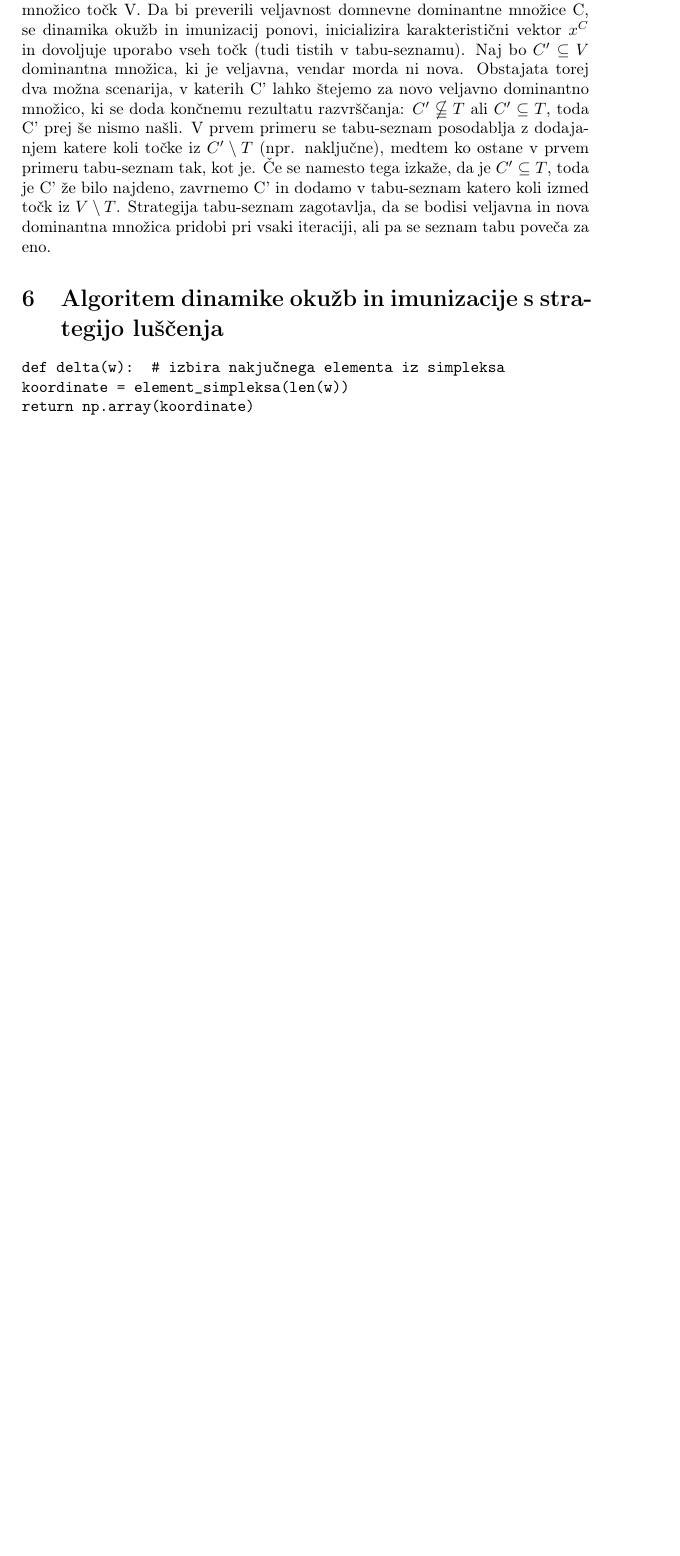
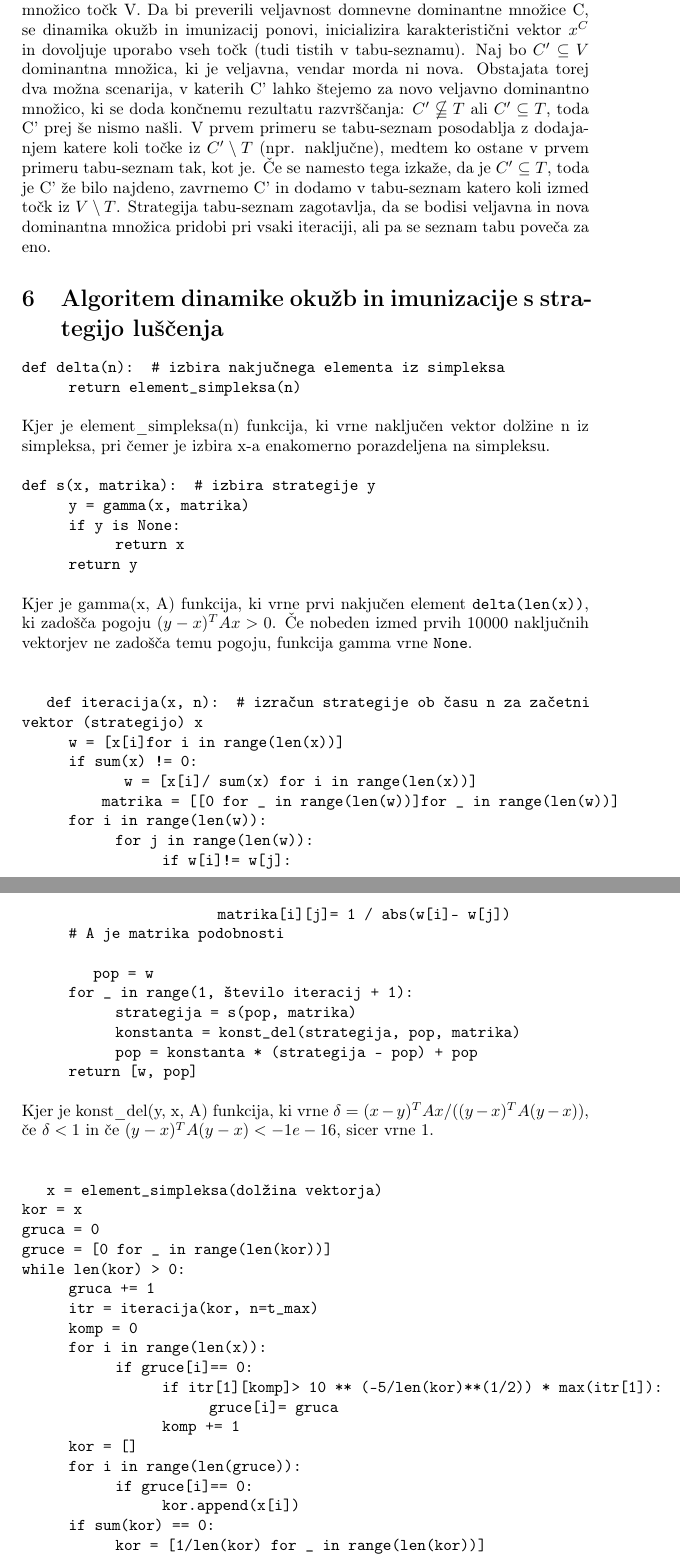
Before and after one commit to AccipitrisArti/Financni-praktikum_projekt, a LaTeX document (Porocilo/razvrscanje_z_dominantnimi-mnozicami.tex): part of page 6 of 6 before the commit and two parts of pages 6 and 7 of 8 after it, the two joined at a grey line, cut so that both start at the same text, the shorter picture padded with empty space. Compiled offline with pdfLaTeX.

Commit message:
zadnji popravki in zakljucek porocila

```diff
--- a/razvrscanje_z_dominantnimi-mnozicami.tex
+++ b/Porocilo/razvrscanje_z_dominantnimi-mnozicami.tex
@@ -4,6 +4,7 @@
 \usepackage[T1]{fontenc}
 \usepackage{marvosym}
 \usepackage{amssymb,amsmath}
+\usepackage{graphicx}
 \title{Razvrščanje z dominantnimi množicami}
 \author{Taja Debeljak, Anže Marinko \\ Finančni praktikum \\ Finančna matematika, Fakulteta za matematiko in fiziko}
 \date{Jesen 2017}
@@ -135,6 +136,53 @@ V prvem primeru se tabu-seznam posodablja z dodajanjem katere koli točke iz $C'
 Strategija tabu-seznam zagotavlja, da se bodisi veljavna in nova dominantna množica pridobi pri vsaki iteraciji, ali pa se seznam tabu poveča za eno.
 
 \section{Algoritem dinamike okužb in imunizacije s strategijo luščenja}
-\texttt{def delta(w):  \# izbira nakjučnega elementa iz simpleksa\\
- \hspace{3ex}koordinate = element\_simpleksa(len(w))\\
- \hspace{3ex}return np.array(koordinate)}
+\texttt{def delta(n):    \# izbira nakjučnega elementa iz simpleksa}\\
+\hspace*{1cm}\texttt{return element\_simpleksa(n)}\newline \\
+Kjer je element\_simpleksa(n) funkcija, ki vrne naključen vektor dolžine n iz simpleksa, pri čemer je izbira x-a enakomerno porazdeljena na simpleksu.\newline \\
+\texttt{def s(x, matrika):  \# izbira strategije y}\\
+\hspace*{1cm}\texttt{y = gamma(x, matrika)}\\
+\hspace*{1cm}\texttt{if y is None:}\\
+\hspace*{2cm}\texttt{return x}\\
+\hspace*{1cm}\texttt{return y}\newline \\
+Kjer je gamma(x, A) funkcija, ki vrne prvi nakjučen element \texttt{delta(len(x))}, ki zadošča pogoju $(y-x)^TAx > 0$. Če nobeden izmed prvih 10000 naključnih vektorjev ne zadošča temu pogoju, funkcija gamma vrne \texttt{None}.\newline \\
+
+\texttt{def iteracija(x, n):  \# izračun strategije ob času n za začetni vektor (strategijo) x}\\
+\hspace*{1cm}\texttt{w = \lbrack x\lbrack i\rbrack  for i in range(len(x))\rbrack }\\
+\hspace*{1cm}\texttt{if sum(x) != 0:}\\
+\hspace*{2cm}\texttt{ w = \lbrack x\lbrack i\rbrack  / sum(x) for i in range(len(x))\rbrack }
+
+\hspace*{1cm}\texttt{ matrika = \lbrack \lbrack 0 for \_ in range(len(w))\rbrack  for \_ in range(len(w))\rbrack }\\
+\hspace*{1cm}\texttt{for i in range(len(w)):}\\
+\hspace*{2cm}\texttt{for j in range(len(w)):}\\
+\hspace*{3cm}\texttt{if w\lbrack i\rbrack != w\lbrack j\rbrack:}\\
+\hspace*{4cm}\texttt{   matrika\lbrack i\rbrack\lbrack j\rbrack = 1 / abs(w\lbrack i\rbrack - w\lbrack j\rbrack)}\\
+\hspace*{1cm}\texttt{\# A je matrika podobnosti}\\
+
+\hspace*{1cm}\texttt{pop = w}\\
+\hspace*{1cm}\texttt{for \_ in range(1, število iteracij + 1):}\\
+\hspace*{2cm}\texttt{strategija = s(pop, matrika)}\\
+\hspace*{2cm}\texttt{konstanta = konst\_del(strategija, pop, matrika)}\\
+\hspace*{2cm}\texttt{pop = konstanta * (strategija - pop) + pop}\\
+\hspace*{1cm}\texttt{return \lbrack w, pop\rbrack }\newline \\
+Kjer je konst\_del(y, x, A) funkcija, ki vrne $\delta = (x-y)^TAx/((y-x)^TA(y-x))$, če $\delta<1$ in če $(y-x)^TA(y-x)<-1e-16$, sicer vrne 1.\newline \\
+
+\texttt{x = element\_simpleksa(dolžina vektorja) }\\
+\texttt{kor = x }\\
+\texttt{gruca = 0 }\\
+\texttt{gruce = \lbrack 0 for \_ in range(len(kor))\rbrack }\\
+\texttt{while len(kor) > 0: }\\
+\hspace*{1cm}\texttt{gruca += 1 }\\
+\hspace*{1cm}\texttt{itr = iteracija(kor, n=t\_max) }\\
+\hspace*{1cm}\texttt{komp = 0 }\\
+\hspace*{1cm}\texttt{for i in range(len(x)): }\\
+\hspace*{2cm}\texttt{if gruce\lbrack i\rbrack  == 0: }\\
+\hspace*{3cm}\texttt{if itr\lbrack 1\rbrack \lbrack komp\rbrack  > 10 ** (-5/len(kor)**(1/2)) * max(itr\lbrack 1\rbrack ): }\\
+\hspace*{4cm}\texttt{gruce\lbrack i\rbrack  = gruca }\\
+\hspace*{3cm}\texttt{komp += 1 }\\
+\hspace*{1cm}\texttt{kor = \lbrack\rbrack  }\\
+\hspace*{1cm}\texttt{for i in range(len(gruce)): }\\
+\hspace*{2cm}\texttt{if gruce\lbrack i\rbrack  == 0: }\\
+\hspace*{3cm}\texttt{kor.append(x\lbrack i\rbrack ) }\\
+\hspace*{1cm}\texttt{if sum(kor) == 0: }\\
+\hspace*{2cm}\texttt{kor = \lbrack 1/len(kor) for \_ in range(len(kor))\rbrack  }\\
+\texttt{print(gruce) }\newline \\
```
Also changed, not shown: Porocilo/dinamika.jpg (added), Porocilo/razvrscanje_z_dominantnimi-mnozicami.pdf (added), povzetek in literatura/Dominant-set-clustering--A-revie_2017_European-Journal-of-Operational-Resear.pdf (renamed from Dominant-set-clustering--A-revie_2017_European-Journal-of-Operational-Resear.pdf), povzetek in literatura/povzetek.pdf (renamed from povzetek.pdf), povzetek in literatura/povzetek.tex (renamed from povzetek.tex), povzetek in literatura/prevod_clanka.pdf (renamed from prevod_clanka.pdf), povzetek in literatura/prevod_clanka.tex (renamed from prevod_clanka.tex), razvrscanje_z_dominantnimi-mnozicami.bbl (deleted), razvrscanje_z_dominantnimi-mnozicami.pdf (deleted), Porocilo/razvrscanje_z_dominantnimi-mnozicami.tex (5 more changed lines), 3 other files.
